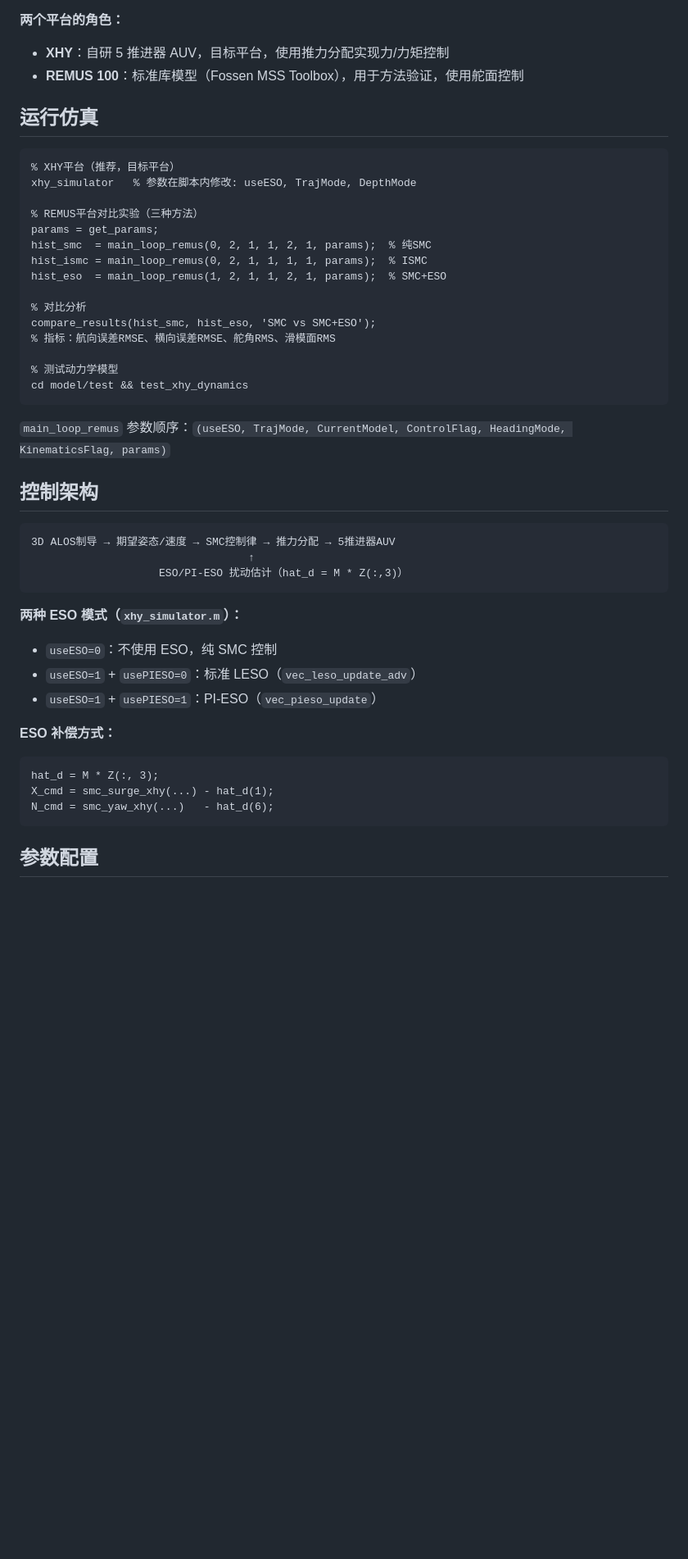
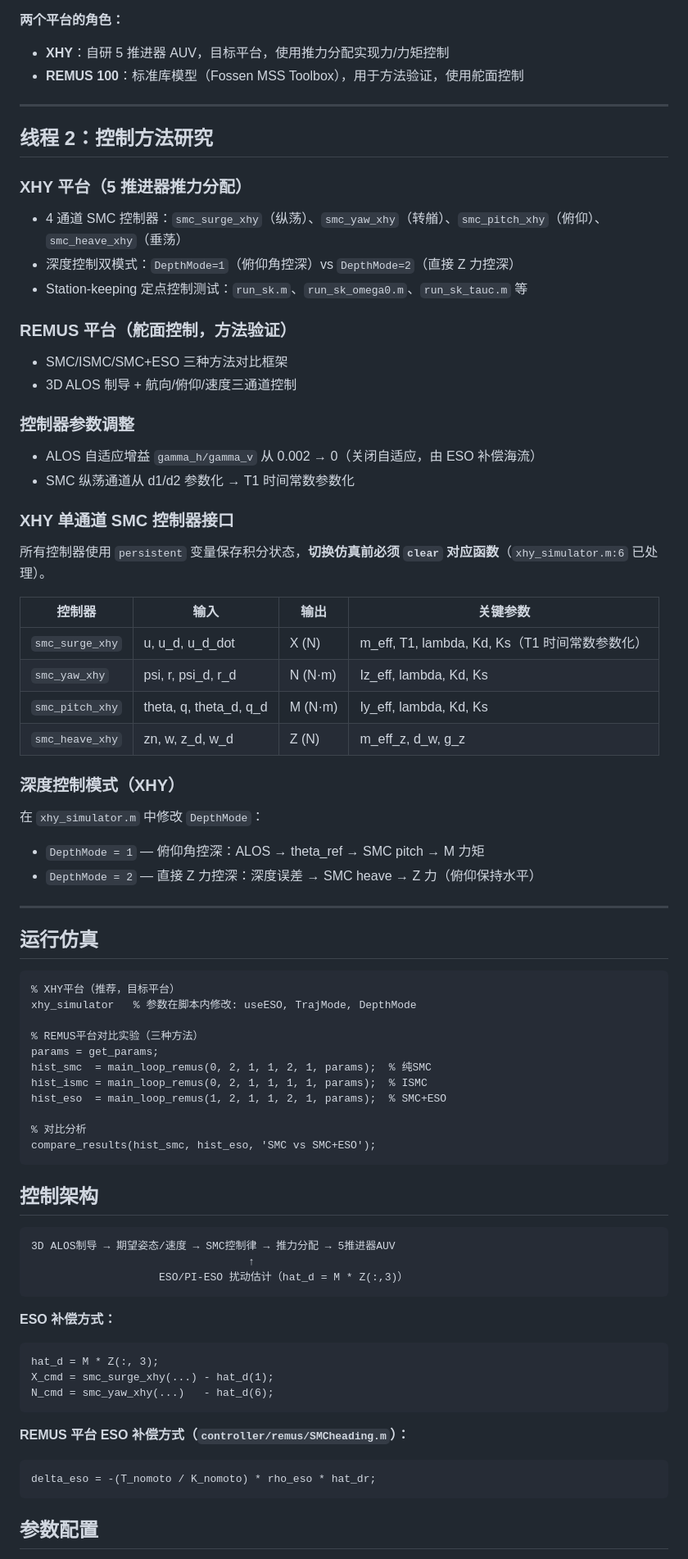
Before and after one commit to buyegaid/AUV-research, a Markdown page: CLAUDE.md, the part around one of its changes. Shown at 82% size. GitHub-like rendering; blank space fills up the shorter version.

Commit message:
20260603 解决合并冲突：统一使用master版本
Co-Authored-By: Claude Opus 4.8 <noreply@anthropic.com>

````diff
--- a/CLAUDE.md
+++ b/CLAUDE.md
@@ -27,6 +26,45 @@ addpath('.', './Lib', './guidance', './controller/xhy', './controller/remus', '.
 - **XHY**：自研 5 推进器 AUV，目标平台，使用推力分配实现力/力矩控制
 - **REMUS 100**：标准库模型（Fossen MSS Toolbox），用于方法验证，使用舵面控制
 
+---
+
+## 线程 2：控制方法研究
+
+### XHY 平台（5 推进器推力分配）
+
+- 4 通道 SMC 控制器：`smc_surge_xhy`（纵荡）、`smc_yaw_xhy`（转艏）、`smc_pitch_xhy`（俯仰）、`smc_heave_xhy`（垂荡）
+- 深度控制双模式：`DepthMode=1`（俯仰角控深）vs `DepthMode=2`（直接 Z 力控深）
+- Station-keeping 定点控制测试：`run_sk.m`、`run_sk_omega0.m`、`run_sk_tauc.m` 等
+
+### REMUS 平台（舵面控制，方法验证）
+
+- SMC/ISMC/SMC+ESO 三种方法对比框架
+- 3D ALOS 制导 + 航向/俯仰/速度三通道控制
+
+### 控制器参数调整
+
+- ALOS 自适应增益 `gamma_h/gamma_v` 从 0.002 → 0（关闭自适应，由 ESO 补偿海流）
+- SMC 纵荡通道从 d1/d2 参数化 → T1 时间常数参数化
+
+### XHY 单通道 SMC 控制器接口
+
+所有控制器使用 `persistent` 变量保存积分状态，**切换仿真前必须 `clear` 对应函数**（`xhy_simulator.m:6` 已处理）。
+
+| 控制器 | 输入 | 输出 | 关键参数 |
+|--------|------|------|----------|
+| `smc_surge_xhy` | u, u_d, u_d_dot | X (N) | m_eff, T1, lambda, Kd, Ks（T1 时间常数参数化） |
+| `smc_yaw_xhy` | psi, r, psi_d, r_d | N (N·m) | Iz_eff, lambda, Kd, Ks |
+| `smc_pitch_xhy` | theta, q, theta_d, q_d | M (N·m) | Iy_eff, lambda, Kd, Ks |
+| `smc_heave_xhy` | zn, w, z_d, w_d | Z (N) | m_eff_z, d_w, g_z |
+
+### 深度控制模式（XHY）
+
+在 `xhy_simulator.m` 中修改 `DepthMode`：
+- `DepthMode = 1` — 俯仰角控深：ALOS → theta_ref → SMC pitch → M 力矩
+- `DepthMode = 2` — 直接 Z 力控深：深度误差 → SMC heave → Z 力（俯仰保持水平）
+
+---
+
 ## 运行仿真
 
 ```matlab
@@ -41,13 +79,7 @@ hist_eso  = main_loop_remus(1, 2, 1, 1, 2, 1, params);  % SMC+ESO
 
 % 对比分析
 compare_results(hist_smc, hist_eso, 'SMC vs SMC+ESO');
-% 指标：航向误差RMSE、横向误差RMSE、舵角RMS、滑模面RMS
-
-% 测试动力学模型
-cd model/test && test_xhy_dynamics
 ```
-
-`main_loop_remus` 参数顺序：`(useESO, TrajMode, CurrentModel, ControlFlag, HeadingMode, KinematicsFlag, params)`
 
 ## 控制架构
 
@@ -57,11 +89,6 @@ cd model/test && test_xhy_dynamics
                     ESO/PI-ESO 扰动估计（hat_d = M * Z(:,3)）
 ```
 
-**两种 ESO 模式（`xhy_simulator.m`）：**
-- `useESO=0`：不使用 ESO，纯 SMC 控制
-- `useESO=1` + `usePIESO=0`：标准 LESO（`vec_leso_update_adv`）
-- `useESO=1` + `usePIESO=1`：PI-ESO（`vec_pieso_update`）
-
 **ESO 补偿方式：**
 ```matlab
 hat_d = M * Z(:, 3);
@@ -69,6 +96,11 @@ X_cmd = smc_surge_xhy(...) - hat_d(1);
 N_cmd = smc_yaw_xhy(...)   - hat_d(6);
 ```
 
+**REMUS 平台 ESO 补偿方式（`controller/remus/SMCheading.m`）：**
+```matlab
+delta_eso = -(T_nomoto / K_nomoto) * rho_eso * hat_dr;
+```
+
 ## 参数配置
 
 所有可调参数集中在 `Lib/get_params.m`：
````
Also changed, not shown: other parts of CLAUDE.md (+4 -8 lines).
